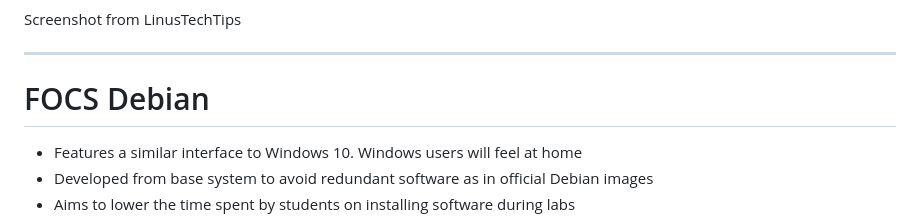
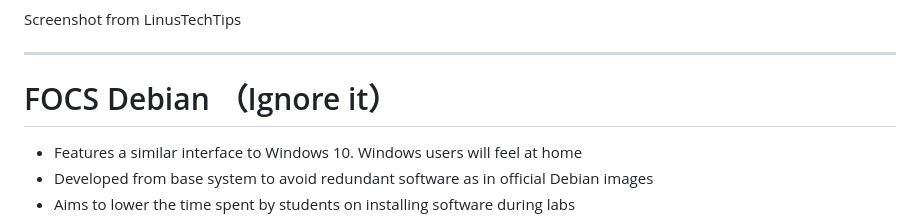
Before and after one commit to wznmickey/linuxParty, a Markdown page: slides.md, the part around the change. Rendered like a GitHub page.

```diff
--- a/slides.md
+++ b/slides.md
@@ -36,7 +36,7 @@ Screenshot from LinusTechTips
 
 ---
 
-# FOCS Debian
+# FOCS Debian （Ignore it）
 
 - Features a similar interface to Windows 10. Windows users will feel at home
 - Developed from base system to avoid redundant software as in official Debian images
```
